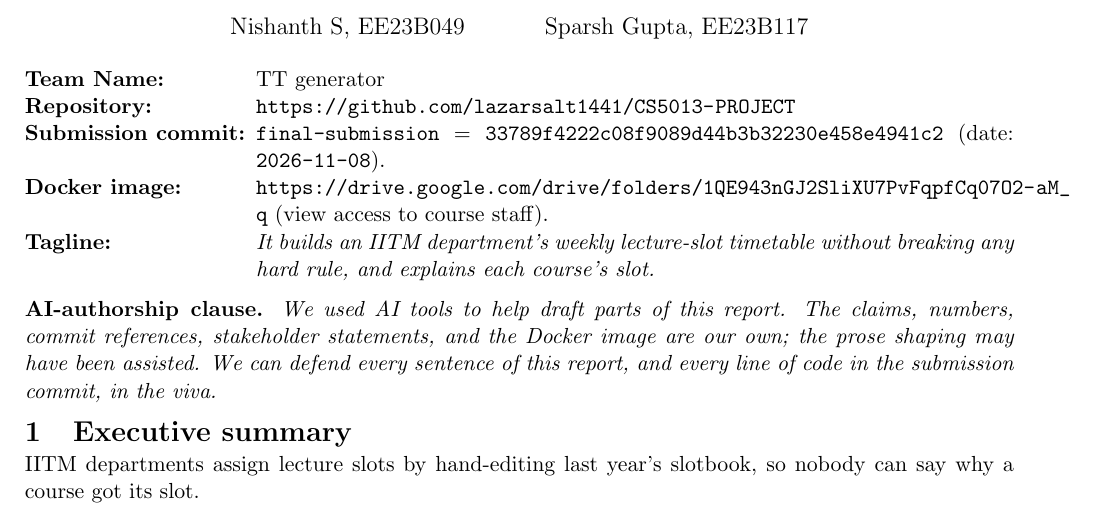
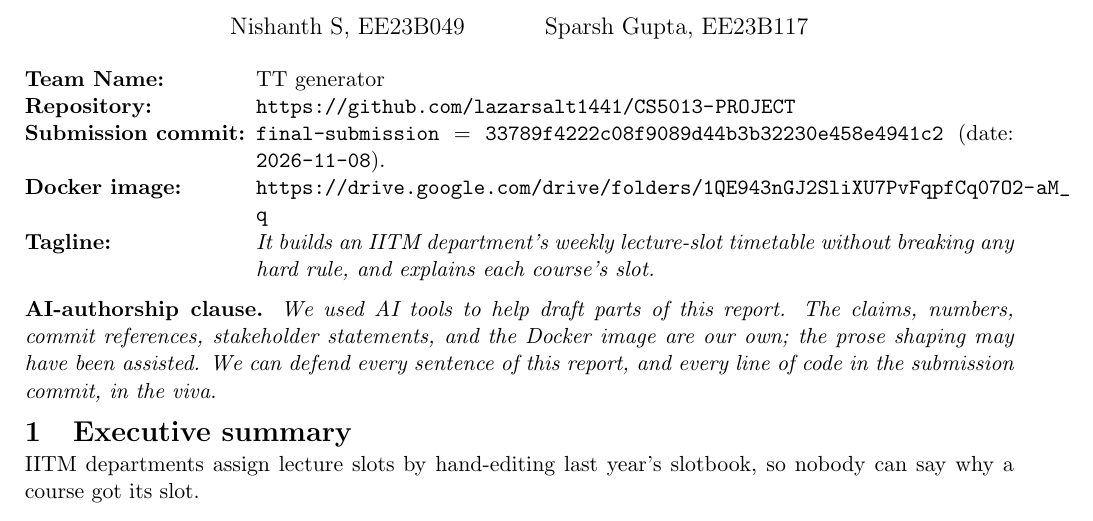
Before and after one commit to lazarsalt1441/CS5013-PROJECT, a LaTeX document (report/report.tex): part of page 1 of 2, cut so that both start at the same text. Compiled offline with pdfLaTeX.

Commit message:
docs(report): drop the access note after the Docker link
Co-Authored-By: Claude Opus 5.5 <noreply@anthropic.com>
Claude-Session: https://claude.ai/code/session_01Q2K1ooqSHT4busqL96s6t5

```diff
--- a/report/report.tex
+++ b/report/report.tex
@@ -28,7 +28,7 @@
   \item[Team Name:]         TT generator
   \item[Repository:]      \url{https://github.com/lazarsalt1441/CS5013-PROJECT}
   \item[Submission commit:] \texttt{final-submission} = \texttt{33789f4222c08f9089d44b3b32230e458e4941c2} (date: \texttt{2026-11-08}).
-  \item[Docker image:]    \url{https://drive.google.com/drive/folders/1QE943nGJ2SliXU7PvFqpfCq07O2-aM_q} (view access to course staff).
+  \item[Docker image:]    \url{https://drive.google.com/drive/folders/1QE943nGJ2SliXU7PvFqpfCq07O2-aM_q}
   \item[Tagline:]         \textit{It builds an IITM department's weekly lecture-slot timetable without breaking any hard rule, and explains each course's slot.}
 \end{description}
 
```
Also changed, not shown: report/report.pdf.
